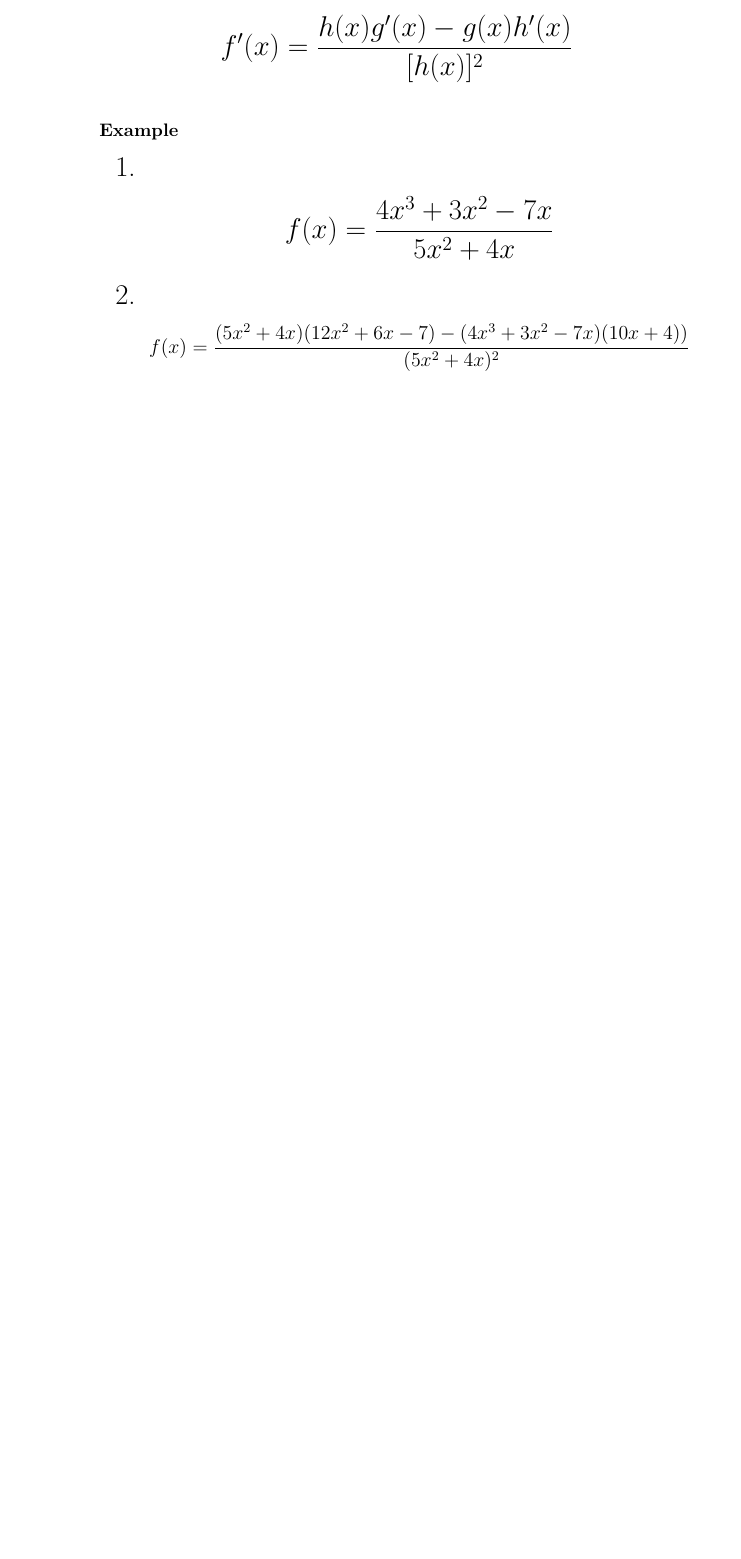
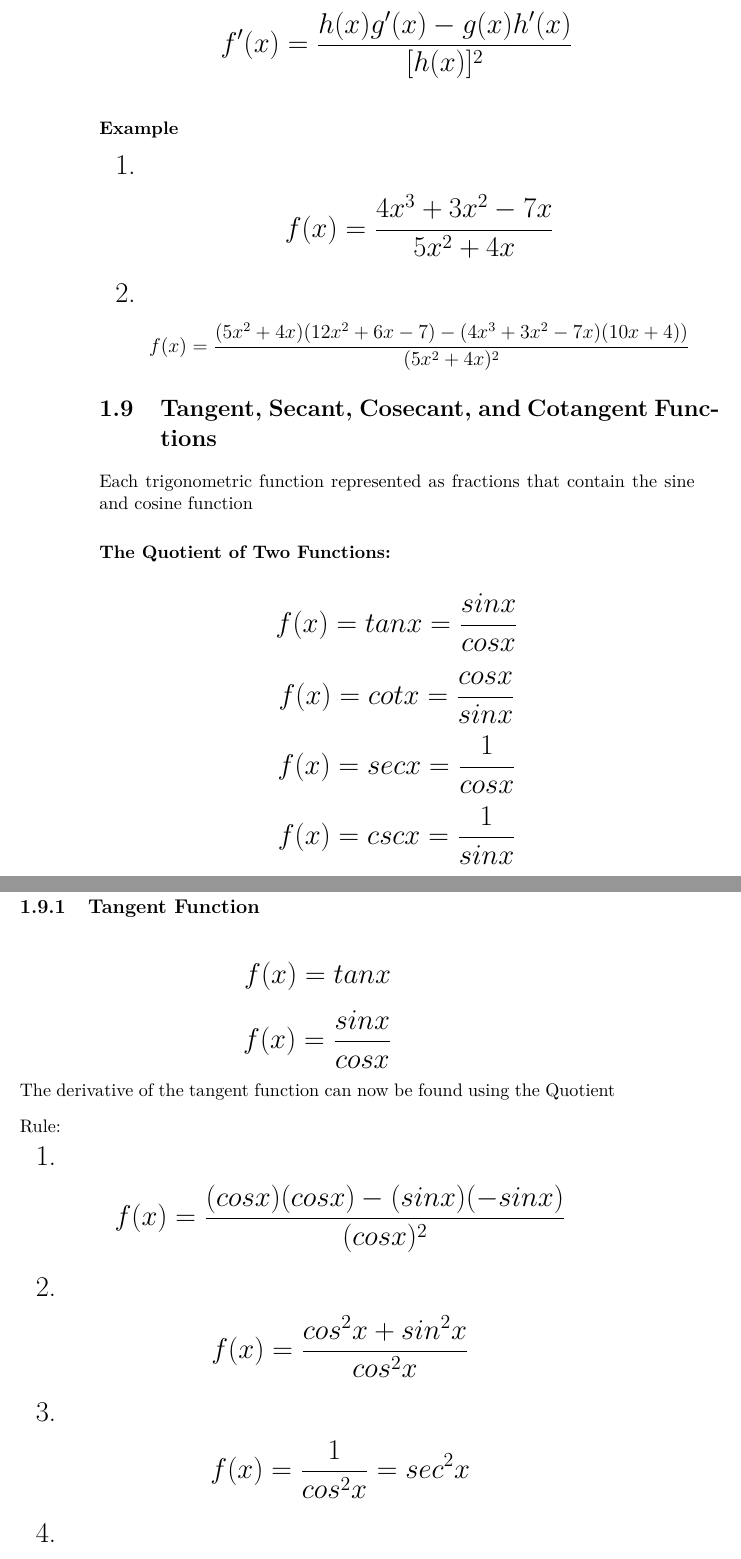
Before and after one commit to ThujaOccidentalis/Mathematics-Library, a LaTeX book (Aki Gikendaasowin.tex): part of page 12 of 12 before the commit and two parts of pages 12 and 13 of 13 after it, the two joined at a grey line, cut so that both start at the same text, the shorter picture padded with empty space. Compiled offline with pdfLaTeX.

Commit message:
Update Aki Gikendaasowin.tex

```diff
--- a/Aki Gikendaasowin.tex
+++ b/Aki Gikendaasowin.tex
@@ -269,4 +269,53 @@ To find the derivative of a function that contains two expressions divided by on
 \normalsize
 
 
+
+
+
+
+
+
+
+
+\section{Tangent, Secant, Cosecant, and Cotangent Functions}
+Each trigonometric function represented as fractions that contain the sine and cosine function
+
+\subsubsection{The Quotient  of Two Functions:}
+\LARGE
+\[ f(x) = tan x = \frac{sin x}{cos x} \]
+\[ f(x) = cot x = \frac{cos x}{sin x} \]
+\[ f(x) = sec x = \frac{1}{cos x} \]
+\[ f(x) = csc x = \frac{1}{sin x} \]
+\normalsize
+
+
+
+
+
+
+
+
+
+
+
+\subsection{Tangent Function}
+\LARGE
+\[ f(x) = tanx \]
+\[ f(x) = \frac{sinx}{cosx} \]
+\normalsize
+The derivative of the tangent function can now be found using the Quotient Rule:
+\LARGE
+\begin{enumerate}
+  \item \[ f(x) = \frac{(cosx)(cosx)-(sinx)(-sinx)}{(cosx)^2} \]
+  \item \[ f(x) = \frac{cos^2x + sin^2x}{cos^2x} \]
+  \item \[ f(x) = \frac{1}{cos^2x} = sec^2x \]
+  \item \[ \frac{d}{dx}(tanx) = sec^2x \]
+\end{enumerate}
+
+\normalsize
+
+
+
+
+
 \end{document}
```
